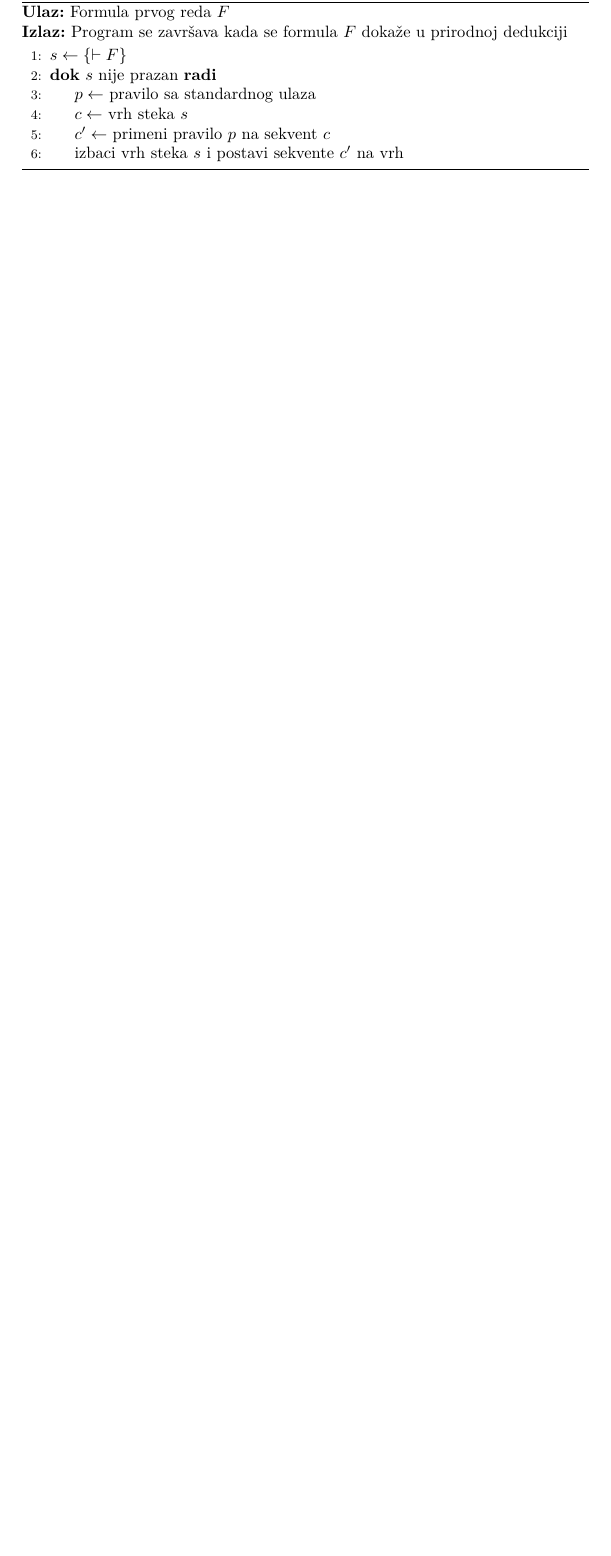
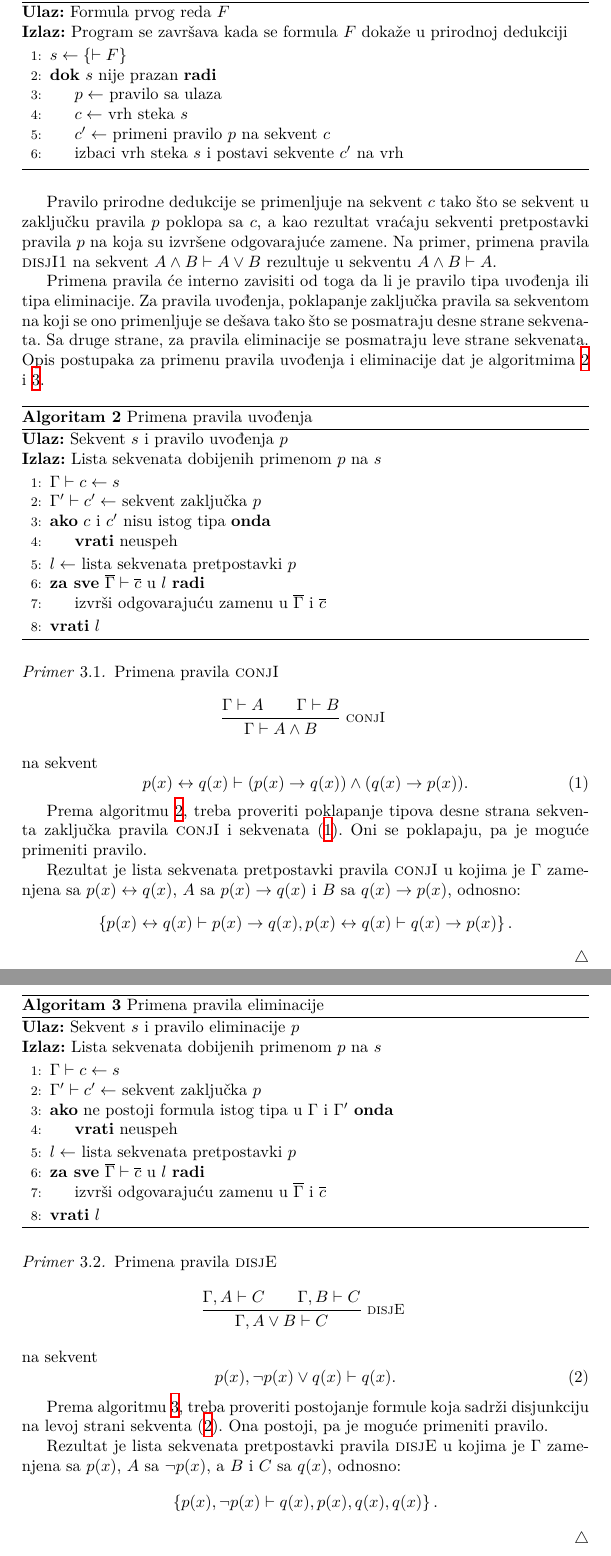
Before and after one commit to stemil01/fol-interactive-prover, a LaTeX paper (doc/main.tex): part of page 5 of 7 before the commit and two parts of pages 6 and 7 of 9 after it, the two joined at a grey line, cut so that both start at the same text, the shorter picture padded with empty space. Compiled offline with XeLaTeX.

Commit message:
Complete the initial version of the method description section.

```diff
--- a/doc/main.tex
+++ b/doc/main.tex
@@ -18,7 +18,10 @@
 \newtheorem{corollary}{Posledica}[theorem]
 \newtheorem{lemma}[theorem]{Lema}
 \theoremstyle{remark}
-\newtheorem{example}{Primer}[section]
+\newtheorem{examplex}{Primer}[section]
+\newenvironment{example}
+  {\pushQED{\qed}\renewcommand{\qedsymbol}{$\triangle$}\examplex}
+  {\popQED\endexamplex}
 
 % inference rules
 \usepackage{mathpartir}
@@ -497,16 +503,120 @@ Sekvent je dokazan ukoliko stek postane prazan.
 
 \begin{serbianalgorithm}[H]
     \caption{Interktivni dokazivač}
-    \label{alg:varijacije_u_broj}
+    \label{alg:int-prover}
     \textbf{Ulaz:} Formula prvog reda $F$ \\
-    \textbf{Izlaz:} Program se završava kada se formula $F$ dokaže u prirodnoj dedukciji
+    \textbf{Izlaz:} Program se završava kada se formula $F$ dokaže u prirodnoj
+    dedukciji
     \begin{algorithmic}[1]
         \State $s \gets \{ \vdash F \}$
         \While{$s$ nije prazan}
-            \State $p \gets$ pravilo sa standardnog ulaza
+            \State $p \gets$ pravilo sa ulaza
             \State $c \gets$ vrh steka $s$
             \State $c' \gets$ primeni pravilo $p$ na sekvent $c$
             \State izbaci vrh steka $s$ i postavi sekvente $c'$ na vrh
         \EndWhile
     \end{algorithmic}
 \end{serbianalgorithm}
+
+Pravilo prirodne dedukcije se primenljuje na sekvent $c$ tako što se sekvent u
+zaključku pravila $p$ poklopa sa $c$, a kao rezultat vraćaju sekventi
+pretpostavki pravila $p$ na koja su izvršene odgovarajuće zamene.
+Na primer, primena pravila \textsc{disjI1} na sekvent
+$A \land B \vdash A \lor B$ rezultuje u sekventu $A \land B \vdash A$.
+
+Primena pravila će interno zavisiti od toga da li je pravilo tipa uvođenja
+ili tipa eliminacije.
+Za pravila uvođenja, poklapanje zaključka pravila sa sekventom na koji se ono
+primenljuje se dešava tako što se posmatraju desne strane sekvenata.
+Sa druge strane, za pravila eliminacije se posmatraju leve strane sekvenata.
+Opis postupaka za primenu pravila uvođenja i eliminacije dat je algoritmima
+\ref{alg:apply-i} i \ref{alg:apply-e}.
+
+\begin{serbianalgorithm}[H]
+    \caption{Primena pravila uvođenja}
+    \label{alg:apply-i}
+    \textbf{Ulaz:} Sekvent $s$ i pravilo uvođenja $p$ \\
+    \textbf{Izlaz:} Lista sekvenata dobijenih primenom $p$ na $s$
+    \begin{algorithmic}[1]
+        \State $\Gamma \vdash c \gets s$
+        \State $\Gamma' \vdash c' \gets$ sekvent zaključka $p$
+        \If{$c$ i $c'$ nisu istog tipa}
+            \State \Return neuspeh
+        \EndIf
+        \State $l \gets$ lista sekvenata pretpostavki $p$
+        \ForAll{$\overline{\Gamma} \vdash \overline{c}$ u $l$}
+            \State izvrši odgovarajuću zamenu u
+            $\overline{\Gamma}$ i $\overline{c}$
+        \EndFor
+        \State \Return $l$
+    \end{algorithmic}
+\end{serbianalgorithm}
+
+\begin{example}
+    Primena pravila \textsc{conjI}
+    \begin{mathpar}
+        \inferrule*[right=conjI]
+        {\Gamma \vdash A \\ \Gamma \vdash B}
+        {\Gamma \vdash A \land B}
+    \end{mathpar}
+    na sekvent
+    \begin{equation}
+        \label{eq:apply-i}
+        p(x) \leftrightarrow q(x) \vdash
+        (p(x) \rightarrow q(x)) \land (q(x) \rightarrow p(x)).
+    \end{equation}
+
+    Prema algoritmu \ref{alg:apply-i}, treba proveriti poklapanje tipova
+    desne strana sekventa zaključka pravila \textsc{conjI} i sekvenata
+    (\ref{eq:apply-i}).
+    Oni se poklapaju, pa je moguće primeniti pravilo.
+
+    Rezultat je lista sekvenata pretpostavki pravila \textsc{conjI} u kojima
+    je $\Gamma$ zamenjena sa $p(x) \leftrightarrow q(x)$,
+    $A$ sa $p(x) \rightarrow q(x)$ i $B$ sa $q(x) \rightarrow p(x)$, odnosno:
+    $$\left\{ p(x) \leftrightarrow q(x) \vdash p(x) \rightarrow q(x),
+    p(x) \leftrightarrow q(x) \vdash q(x) \rightarrow p(x)\right\}.$$
+\end{example}
+
+\begin{serbianalgorithm}[H]
+    \label{alg:apply-e}
+    \caption{Primena pravila eliminacije}
+    \textbf{Ulaz:} Sekvent $s$ i pravilo eliminacije $p$ \\
+    \textbf{Izlaz:} Lista sekvenata dobijenih primenom $p$ na $s$
+    \begin{algorithmic}[1]
+        \State $\Gamma \vdash c \gets s$
+        \State $\Gamma' \vdash c' \gets$ sekvent zaključka $p$
+        \If{ne postoji formula istog tipa u $\Gamma$ i $\Gamma'$}
+            \State \Return neuspeh
+        \EndIf
+        \State $l \gets$ lista sekvenata pretpostavki $p$
+        \ForAll{$\overline{\Gamma} \vdash \overline{c}$ u $l$}
+            \State izvrši odgovarajuću zamenu u
+            $\overline{\Gamma}$ i $\overline{c}$
+        \EndFor
+        \State \Return $l$
+    \end{algorithmic}
+\end{serbianalgorithm}
+
+\begin{example}
+    Primena pravila \textsc{disjE}
+    \begin{mathpar}
+        \inferrule*[right=disjE]
+        {\Gamma, A \vdash C \\ \Gamma, B \vdash C}
+        {\Gamma, A \lor B \vdash C}
+    \end{mathpar}
+    na sekvent
+    \begin{equation}
+        \label{eq:apply-e}
+        p(x), \neg p(x) \lor q(x) \vdash q(x).
+    \end{equation}
+
+    Prema algoritmu \ref{alg:apply-e}, treba proveriti postojanje formule koja
+    sadrži disjunkciju na levoj strani sekventa (\ref{eq:apply-e}).
+    Ona postoji, pa je moguće primeniti pravilo.
+
+    Rezultat je lista sekvenata pretpostavki pravila \textsc{disjE} u kojima
+    je $\Gamma$ zamenjena sa $p(x)$, $A$ sa $\neg p(x)$, a $B$ i $C$ sa $q(x)$,
+    odnosno:
+    $$\left\{ p(x), \neg p(x) \vdash q(x), p(x), q(x), q(x)\right\}.$$
+\end{example}
```
Also changed, not shown: doc/Makefile, doc/main.tex (29 more changed lines), 1 other file.
